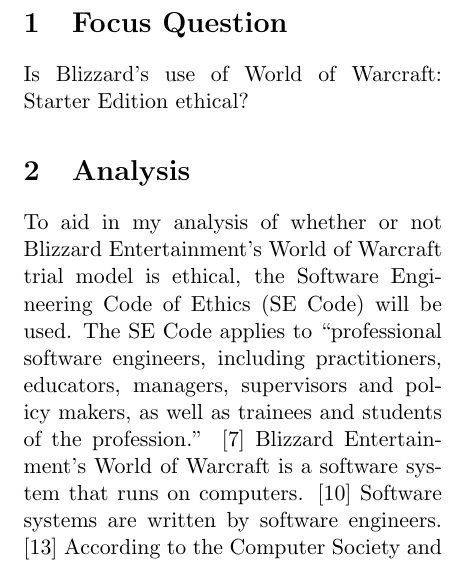
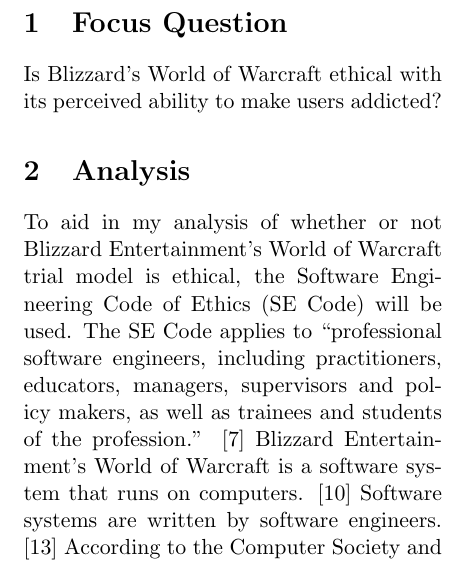
Before and after one commit to tgashby/CSC300-Paper, a LaTeX document (paper.tex): part of one column of page 2 of 9, cut so that both start at the same text. Compiled offline with pdfLaTeX.

Commit message:
1. Changed focus question, no more messin' around.

```diff
--- a/paper.tex
+++ b/paper.tex
@@ -42,7 +42,7 @@
 \setcounter{page}{1}
 
 \section{Focus Question}
-Is Blizzard's use of World of Warcraft: Starter Edition ethical?
+Is Blizzard's World of Warcraft ethical with its perceived ability to make users addicted?
 
 %%%%%%%%%%%%%%%%
 %%% Analysis %%%
```
